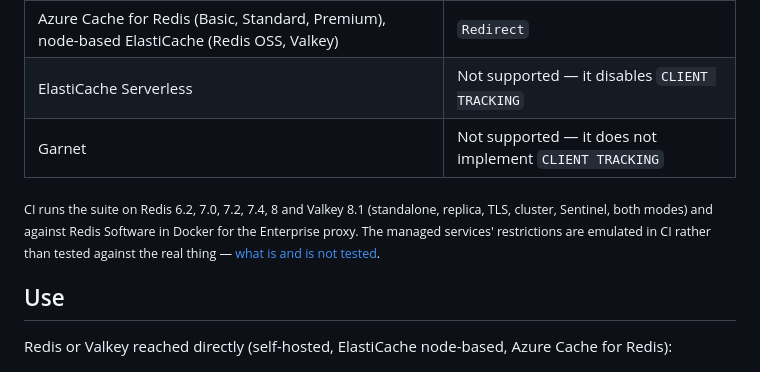
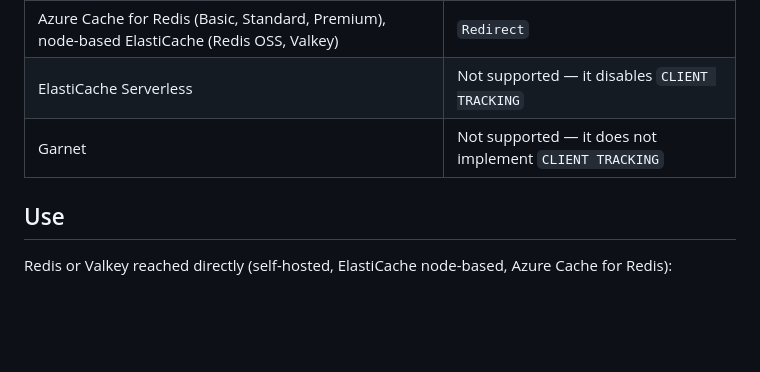
Before and after one commit to magna-nz/redis-near-cache, a Markdown page: README.md, the part around the change. Drawn GitHub-style; blank space fills up the shorter version.

Commit message:
docs: drop the CI caveat line under the platform table
The table is the claim; the testing detail belongs on the docs site, which
the Docs section already links to.

Co-Authored-By: Claude Opus 5 <noreply@anthropic.com>

```diff
--- a/README.md
+++ b/README.md
@@ -60,11 +60,6 @@ Add `RedisNearCache.HybridCache` as well if you want it behind `HybridCache` or
 | Azure Cache for Redis (Basic, Standard, Premium), node-based ElastiCache (Redis OSS, Valkey) | `Redirect` |
 | ElastiCache Serverless | Not supported — it disables `CLIENT TRACKING` |
 | Garnet | Not supported — it does not implement `CLIENT TRACKING` |
-
-<sub>CI runs the suite on Redis 6.2, 7.0, 7.2, 7.4, 8 and Valkey 8.1 (standalone, replica, TLS, cluster, Sentinel,
-both modes) and against Redis Software in Docker for the Enterprise proxy. The managed services' restrictions are
-emulated in CI rather than tested against the real thing —
-[what is and is not tested](https://magna-nz.github.io/redis-near-cache/#testing).</sub>
 
 ## Use
 
```
